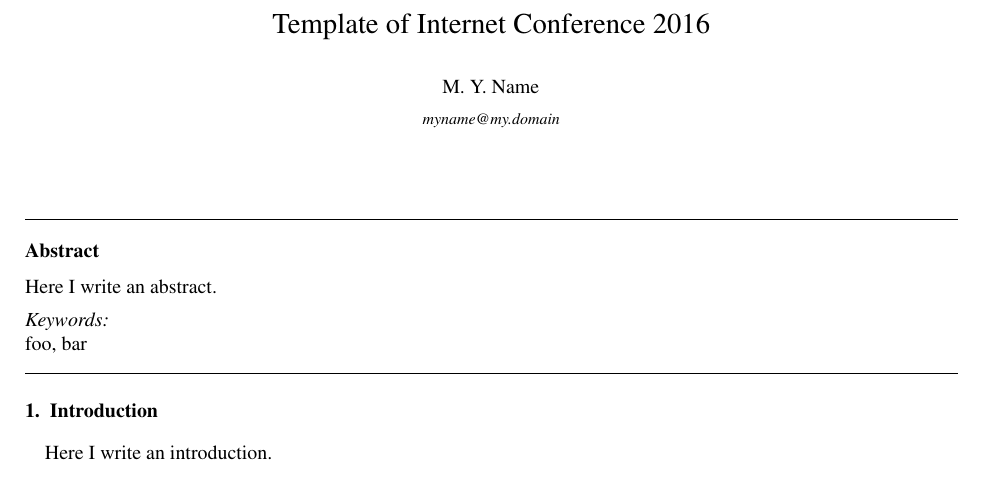
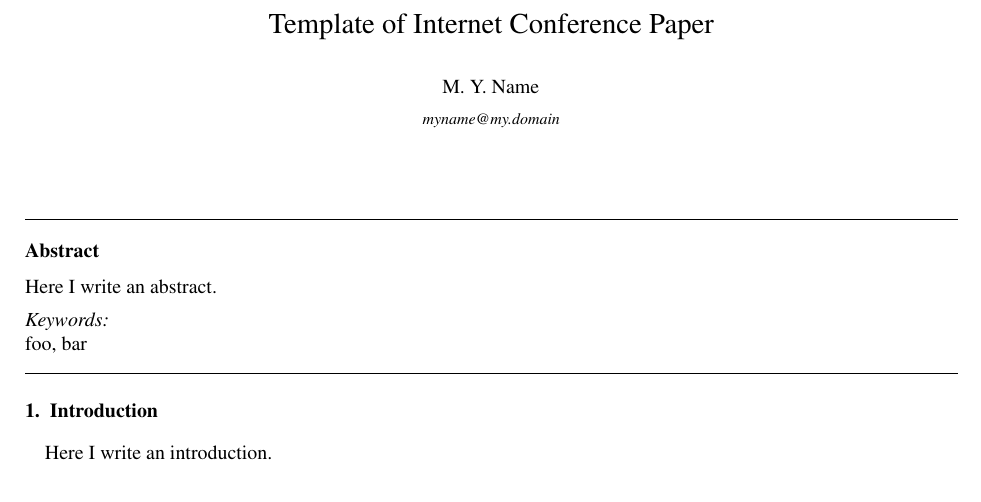
Before and after one commit to ismail-a/IC2016AuthorKit, a LaTeX paper (ic-paper.tex): part of the page, cut so that both start at the same text. Compiled offline with pdfLaTeX.

Commit message:
generalize for any year

```diff
--- a/ic2016.tex
+++ b/ic-paper.tex
@@ -37,7 +37,7 @@
 %% for the whole article with \linenumbers.
 %% \usepackage{lineno}
 
-\journal{Internet Conference 2016}
+\journal{Internet Conference 20xx}
 
 \begin{document}
 
@@ -63,7 +63,7 @@
 %% \address{Address\fnref{label3}}
 %% \fntext[label3]{}
 
-\title{Template of Internet Conference 2016}
+\title{Template of Internet Conference Paper}
 
 %% use optional labels to link authors explicitly to addresses:
 %% \author[label1,label2]{}
```
Also changed, not shown: README.md, ic-paper.tex (8 more changed lines).
